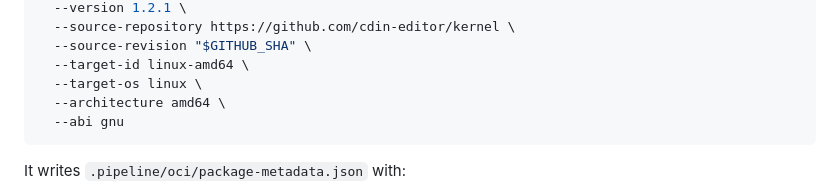
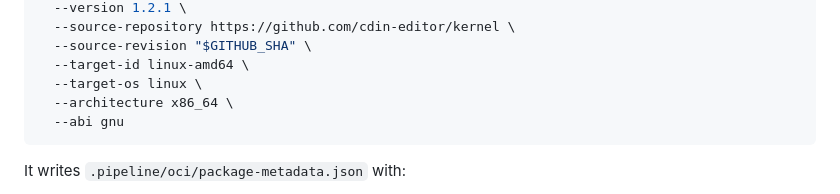
Before and after one commit to m-mdy-m/pipeline, a Markdown page: docs/oci-packages.md, the part around the change. Rendered like a GitHub page.

Commit message:
docs(oci): use canonical architecture in CLI example

```diff
--- a/docs/oci-packages.md
+++ b/docs/oci-packages.md
@@ -29,7 +29,7 @@ python -m pipeline.oci.cli prepare \
   --source-revision "$GITHUB_SHA" \
   --target-id linux-amd64 \
   --target-os linux \
-  --architecture amd64 \
+  --architecture x86_64 \
   --abi gnu
 ~~~
 
```
